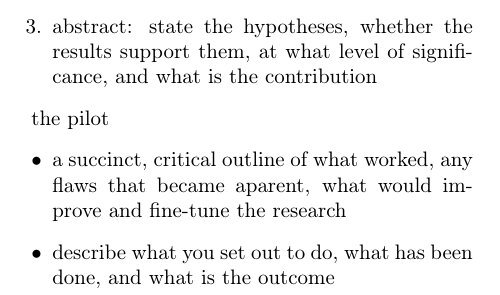
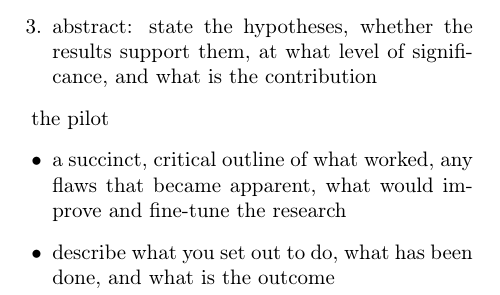
Before and after one commit to ivannz/general-scribbles, a LaTeX document (reflections/on-composition.tex): part of one column of page 9 of 9, cut so that both start at the same text. Compiled offline with pdfLaTeX.

Commit message:
scant edits

```diff
--- a/reflections/on-composition.tex
+++ b/reflections/on-composition.tex
@@ -10,11 +10,10 @@
 \usepackage{subfigure}
 
 \usepackage{graphicx, grffile}
-\graphicspath{{../assets/}}
 
 \usepackage{booktabs}
 
-\title{Personal Reflections: Some thoughts on writing}
+\title{Personal Reflections: Some thoughts on writing and research}
 \author{Nazarov Ivan}
 
 \begin{document}
@@ -625,7 +624,7 @@ conditions). A hypothesis can structure the write up:
 
 the pilot
 \begin{itemize}
-  \item a succinct, critical outline of what worked, any flaws that became aparent, what
+  \item a succinct, critical outline of what worked, any flaws that became apparent, what
   would improve and fine-tune the research
   \item describe what you set out to do, what has been done, and what is the outcome
 \end{itemize}
```
